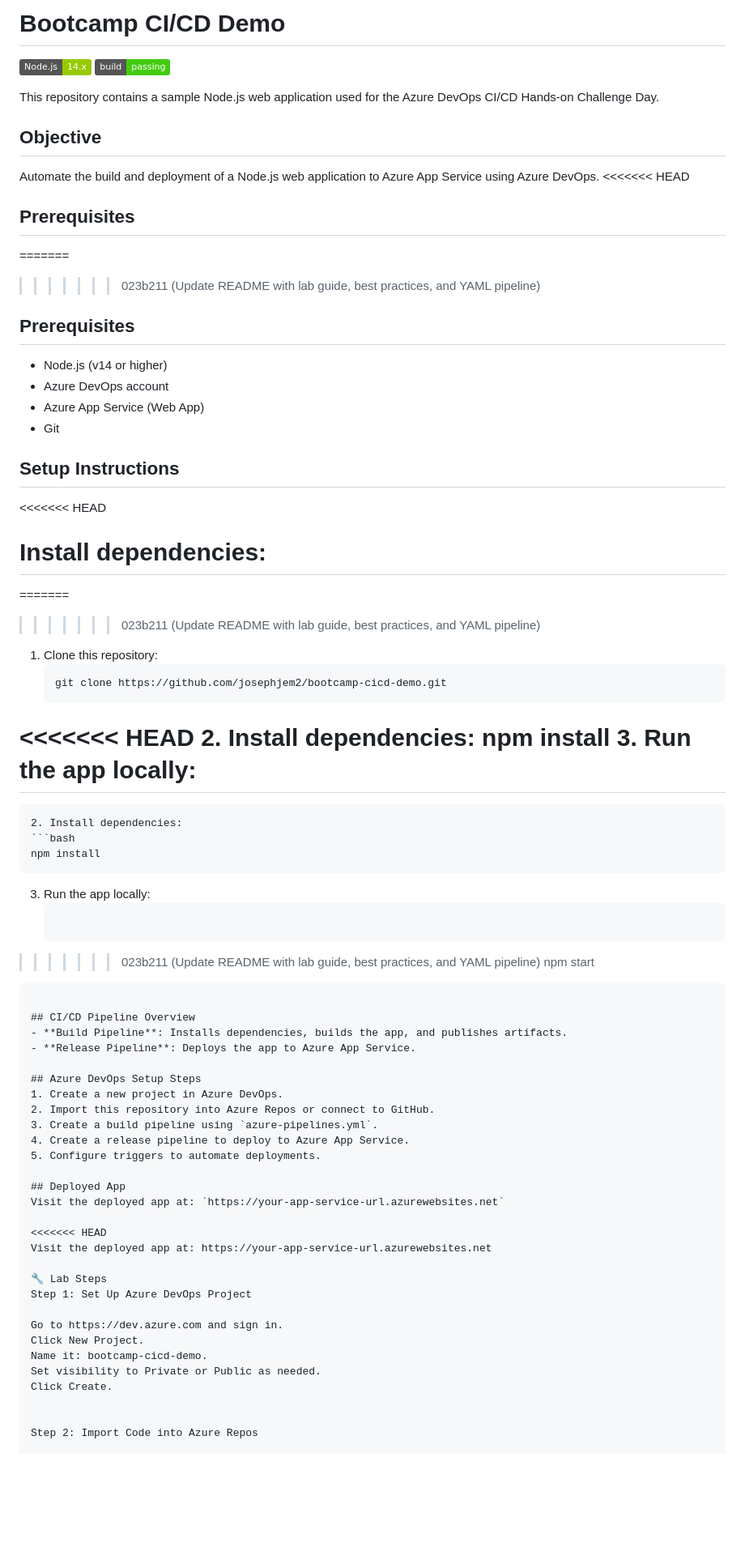
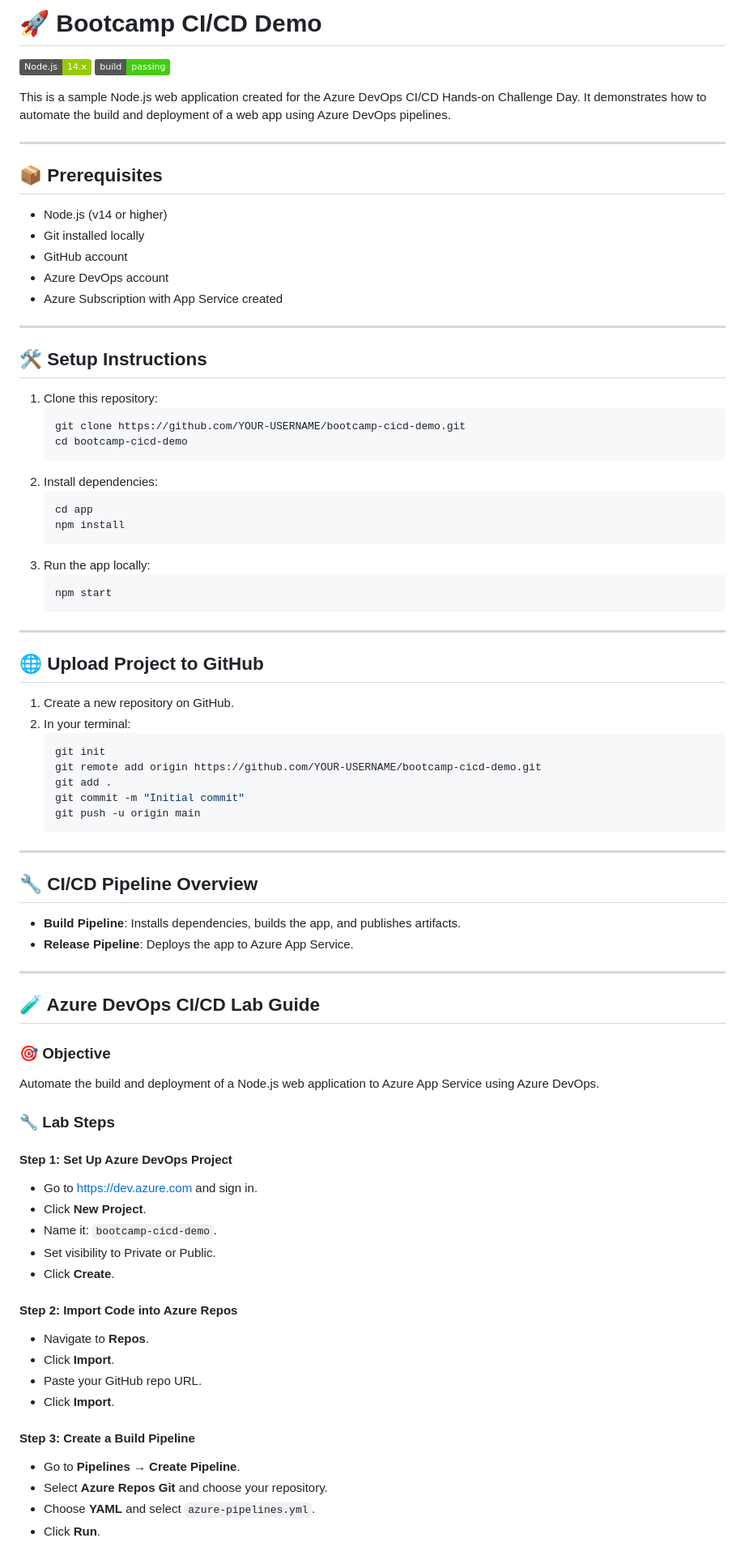
Before and after one commit to josephjem2/bootcamp-cicd-demo, a Markdown page: README.md, the part around one of its changes. Shown at 81% size. Drawn GitHub-style; badges without logos; blank space fills up the shorter version.

Commit message:
Final update to README with full lab guide and troubleshooting

````diff
--- a/README.md
+++ b/README.md
@@ -1,76 +1,81 @@
-# Bootcamp CI/CD Demo
+# 🚀 Bootcamp CI/CD Demo
 
 ![Node.js Version](https://img.shields.io/badge/Node.js-14.x-green)
 ![Build Status](https://img.shields.io/badge/build-passing-brightgreen)
 
-This repository contains a sample Node.js web application used for the Azure DevOps CI/CD Hands-on Challenge Day.
+This is a sample Node.js web application created for the Azure DevOps CI/CD Hands-on Challenge Day. It demonstrates how to automate the build and deployment of a web app using Azure DevOps pipelines.
 
-## Objective
-Automate the build and deployment of a Node.js web application to Azure App Service using Azure DevOps.
-<<<<<<< HEAD
+---
 
-## Prerequisites
-=======
->>>>>>> 023b211 (Update README with lab guide, best practices, and YAML pipeline)
+## 📦 Prerequisites
+- Node.js (v14 or higher)
+- Git installed locally
+- GitHub account
+- Azure DevOps account
+- Azure Subscription with App Service created
 
-## Prerequisites
-- Node.js (v14 or higher)
-- Azure DevOps account
-- Azure App Service (Web App)
-- Git
+---
 
-## Setup Instructions
-<<<<<<< HEAD
-
-Install dependencies:
-=======
-=======
->>>>>>> 023b211 (Update README with lab guide, best practices, and YAML pipeline)
+## 🛠️ Setup Instructions
 1. Clone this repository:
    ```bash
-   git clone https://github.com/josephjem2/bootcamp-cicd-demo.git
-<<<<<<< HEAD
-2. Install dependencies:
-   npm install
-3. Run the app locally:
-=======
+   git clone https://github.com/YOUR-USERNAME/bootcamp-cicd-demo.git
+   cd bootcamp-cicd-demo
    ```
 2. Install dependencies:
    ```bash
+   cd app
    npm install
    ```
 3. Run the app locally:
    ```bash
->>>>>>> 023b211 (Update README with lab guide, best practices, and YAML pipeline)
    npm start
    ```
 
-## CI/CD Pipeline Overview
+---
+
+## 🌐 Upload Project to GitHub
+1. Create a new repository on GitHub.
+2. In your terminal:
+   ```bash
+   git init
+   git remote add origin https://github.com/YOUR-USERNAME/bootcamp-cicd-demo.git
+   git add .
+   git commit -m "Initial commit"
+   git push -u origin main
+   ```
+
+---
+
+## 🔧 CI/CD Pipeline Overview
 - **Build Pipeline**: Installs dependencies, builds the app, and publishes artifacts.
 - **Release Pipeline**: Deploys the app to Azure App Service.
 
-## Azure DevOps Setup Steps
-1. Create a new project in Azure DevOps.
-2. Import this repository into Azure Repos or connect to GitHub.
-3. Create a build pipeline using `azure-pipelines.yml`.
-4. Create a release pipeline to deploy to Azure App Service.
-5. Configure triggers to automate deployments.
+---
 
-## Deployed App
-Visit the deployed app at: `https://your-app-service-url.azurewebsites.net`
+## 🧪 Azure DevOps CI/CD Lab Guide
 
-<<<<<<< HEAD
-Visit the deployed app at: https://your-app-service-url.azurewebsites.net
+### 🎯 Objective
+Automate the build and deployment of a Node.js web application to Azure App Service using Azure DevOps.
 
-🔧 Lab Steps
-Step 1: Set Up Azure DevOps Project
+### 🔧 Lab Steps
 
-Go to https://dev.azure.com and sign in.
-Click New Project.
-Name it: bootcamp-cicd-demo.
-Set visibility to Private or Public as needed.
-Click Create.
+#### Step 1: Set Up Azure DevOps Project
+- Go to https://dev.azure.com and sign in.
+- Click **New Project**.
+- Name it: `bootcamp-cicd-demo`.
+- Set visibility to Private or Public.
+- Click **Create**.
 
+#### Step 2: Import Code into Azure Repos
+- Navigate to **Repos**.
+- Click **Import**.
+- Paste your GitHub repo URL.
+- Click **Import**.
 
-Step 2: Import Code into Azure Repos
+#### Step 3: Create a Build Pipeline
+- Go to **Pipelines** → **Create Pipeline**.
+- Select **Azure Repos Git** and choose your repository.
+- Choose **YAML** and select `azure-pipelines.yml`.
+- Click **Run**.
 
````
Also changed, not shown: other parts of README.md (+122 -174 lines).
